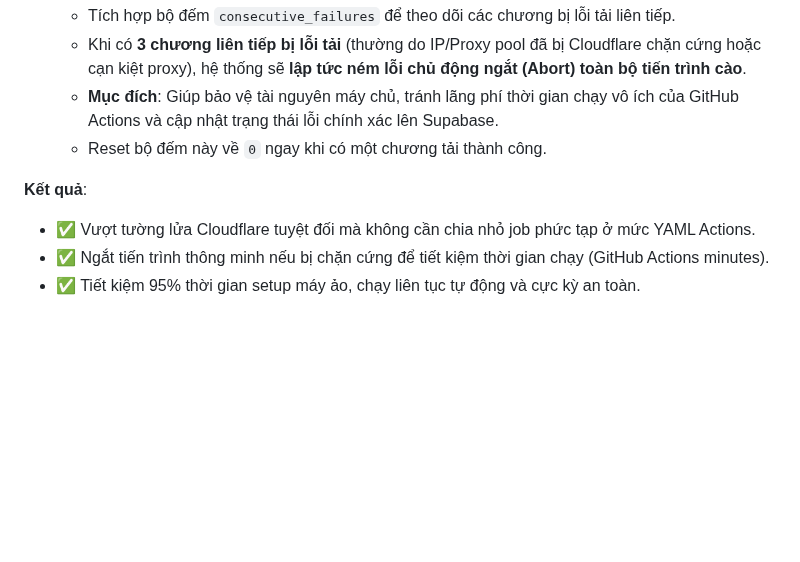
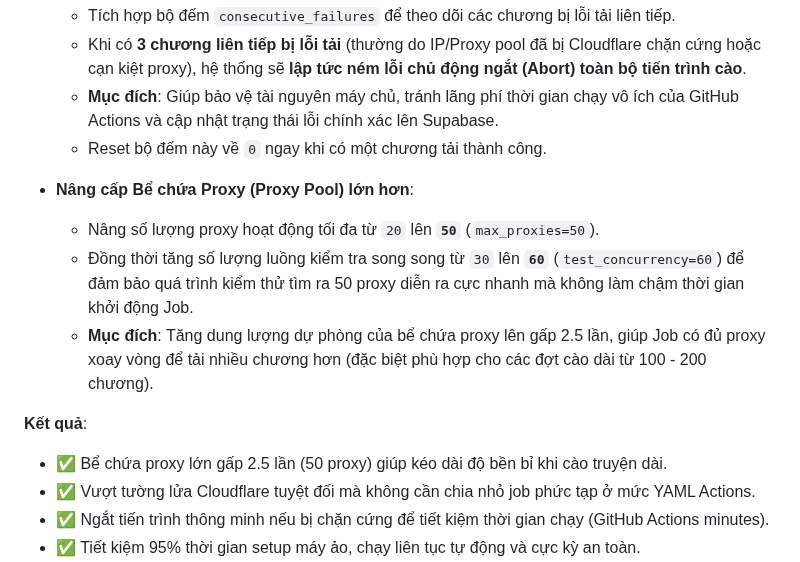
Before and after one commit to BinhTHB/reader-hub, a Markdown page: CONTEXT.md, the part around the change. Drawn GitHub-style; blank space fills up the shorter version.

Commit message:
Update CONTEXT.md with details of increased proxy pool capacity and test concurrency

```diff
--- a/CONTEXT.md
+++ b/CONTEXT.md
@@ -1215,7 +1215,13 @@ Trong Step 2 (Vòng lặp phân trang cào danh sách chương), biến vòng l
   - **Mục đích**: Giúp bảo vệ tài nguyên máy chủ, tránh lãng phí thời gian chạy vô ích của GitHub Actions và cập nhật trạng thái lỗi chính xác lên Supabase.
   - Reset bộ đếm này về `0` ngay khi có một chương tải thành công.
 
+- **Nâng cấp Bể chứa Proxy (Proxy Pool) lớn hơn**:
+  - Nâng số lượng proxy hoạt động tối đa từ `20` lên **`50`** (`max_proxies=50`).
+  - Đồng thời tăng số lượng luồng kiểm tra song song từ `30` lên **`60`** (`test_concurrency=60`) để đảm bảo quá trình kiểm thử tìm ra 50 proxy diễn ra cực nhanh mà không làm chậm thời gian khởi động Job.
+  - **Mục đích**: Tăng dung lượng dự phòng của bể chứa proxy lên gấp 2.5 lần, giúp Job có đủ proxy xoay vòng để tải nhiều chương hơn (đặc biệt phù hợp cho các đợt cào dài từ 100 - 200 chương).
+
 **Kết quả**:
+- ✅ Bể chứa proxy lớn gấp 2.5 lần (50 proxy) giúp kéo dài độ bền bỉ khi cào truyện dài.
 - ✅ Vượt tường lửa Cloudflare tuyệt đối mà không cần chia nhỏ job phức tạp ở mức YAML Actions.
 - ✅ Ngắt tiến trình thông minh nếu bị chặn cứng để tiết kiệm thời gian chạy (GitHub Actions minutes).
 - ✅ Tiết kiệm 95% thời gian setup máy ảo, chạy liên tục tự động và cực kỳ an toàn.
```
